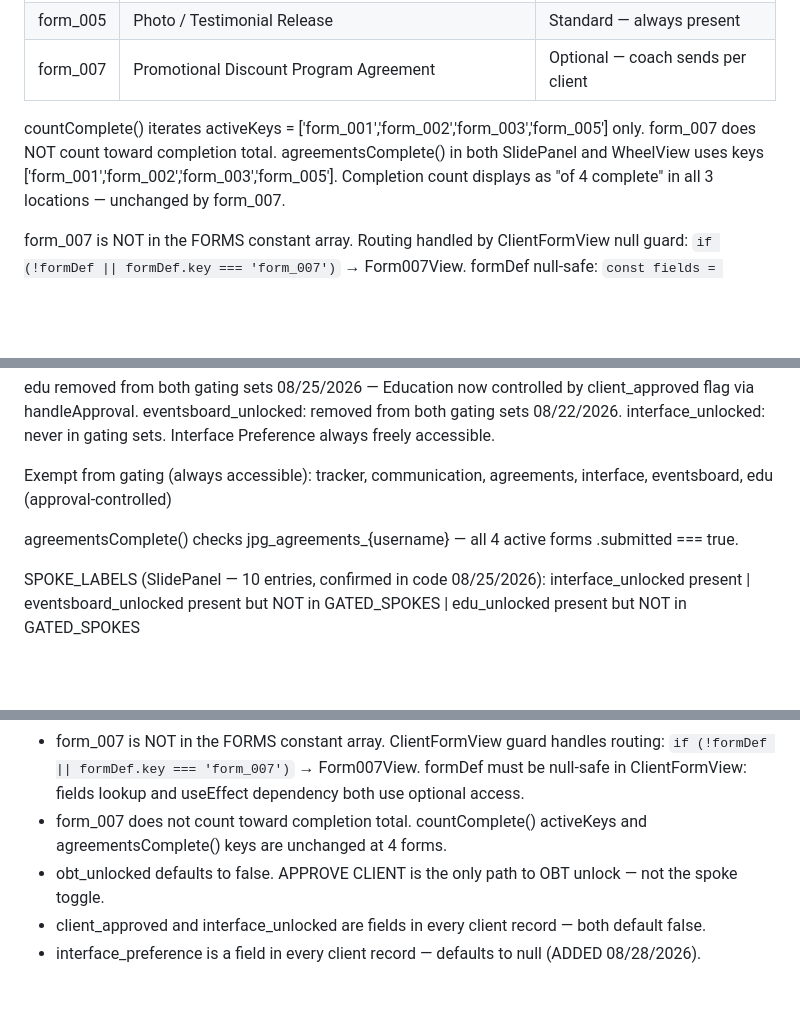
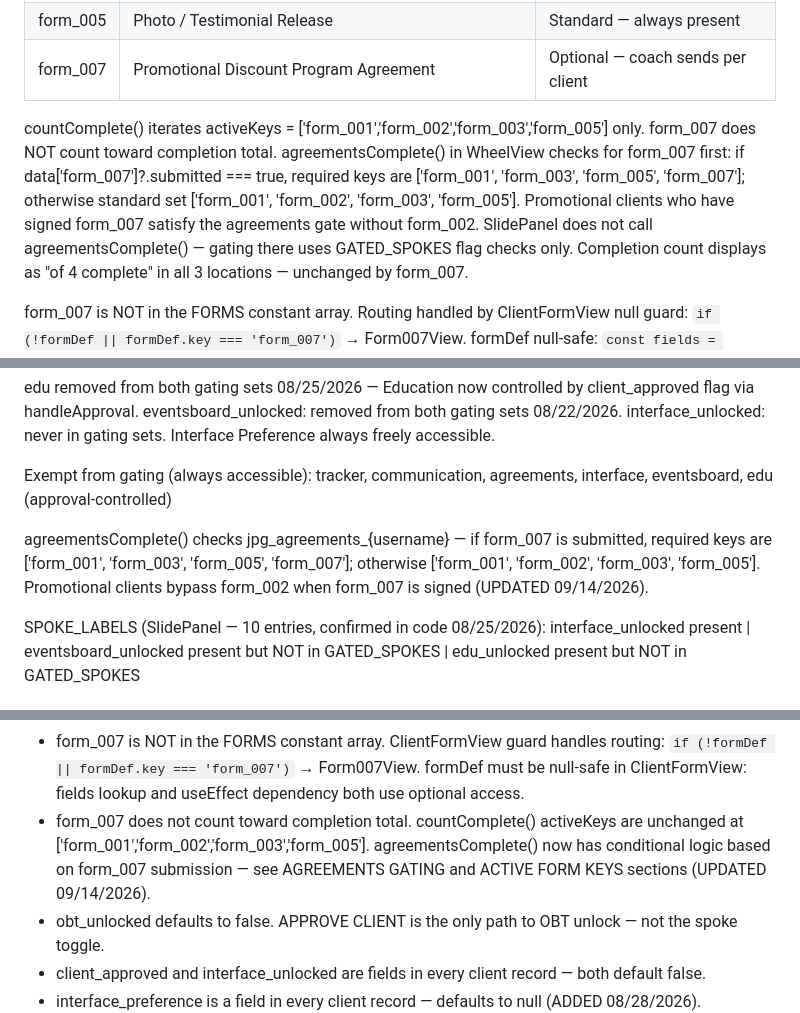
Before and after one commit to Doug2752/JPG-HUB-App, a Markdown page: CLAUDE.md, 3 parts joined by grey strips. Rendered like a GitHub page; blank space fills up the shorter version.

Commit message:
Update CLAUDE.md to v2.6 — agreementsComplete() promo gate logic documented

```diff
--- a/CLAUDE.md
+++ b/CLAUDE.md
@@ -146,7 +146,7 @@ Prospect is a shared generic login. No real client record exists in hub_clients
 | form_007 | Promotional Discount Program Agreement | Optional — coach sends per client |
 
 countComplete() iterates activeKeys = ['form_001','form_002','form_003','form_005'] only. form_007 does NOT count toward completion total.
-agreementsComplete() in both SlidePanel and WheelView uses keys ['form_001','form_002','form_003','form_005'].
+agreementsComplete() in WheelView checks for form_007 first: if data['form_007']?.submitted === true, required keys are ['form_001', 'form_003', 'form_005', 'form_007']; otherwise standard set ['form_001', 'form_002', 'form_003', 'form_005']. Promotional clients who have signed form_007 satisfy the agreements gate without form_002. SlidePanel does not call agreementsComplete() — gating there uses GATED_SPOKES flag checks only.
 Completion count displays as "of 4 complete" in all 3 locations — unchanged by form_007.
 
 form_007 is NOT in the FORMS constant array. Routing handled by ClientFormView null guard: `if (!formDef || formDef.key === 'form_007')` → Form007View. formDef null-safe: `const fields = formDef ? (FORM_FIELDS[formDef.key] || []) : []` and `useEffect(..., [formDef?.key])`.
@@ -239,7 +239,7 @@ interface_unlocked: never in gating sets. Interface Preference always freely acc
 
 Exempt from gating (always accessible): tracker, communication, agreements, interface, eventsboard, edu (approval-controlled)
 
-agreementsComplete() checks jpg_agreements_{username} — all 4 active forms .submitted === true.
+agreementsComplete() checks jpg_agreements_{username} — if form_007 is submitted, required keys are ['form_001', 'form_003', 'form_005', 'form_007']; otherwise ['form_001', 'form_002', 'form_003', 'form_005']. Promotional clients bypass form_002 when form_007 is signed (UPDATED 09/14/2026).
 
 SPOKE_LABELS (SlidePanel — 10 entries, confirmed in code 08/25/2026):
 interface_unlocked present | eventsboard_unlocked present but NOT in GATED_SPOKES | edu_unlocked present but NOT in GATED_SPOKES
@@ -347,7 +347,7 @@ SCHED_TYPES: 'Online Video (Teams / Zoom)' renamed to 'Online Video'.
 - CoachDetailView, ClientAgreementsView, and Form007View are function components inside AgreementsView.jsx — not separate files.
 - TI, CB, TA helper components in AgreementsView.jsx must be defined at MODULE SCOPE — never inside Form007View or any other component function body. Defining them inside a component causes remount on every keystroke (focus loss bug).
 - form_007 is NOT in the FORMS constant array. ClientFormView guard handles routing: `if (!formDef || formDef.key === 'form_007')` → Form007View. formDef must be null-safe in ClientFormView: fields lookup and useEffect dependency both use optional access.
-- form_007 does not count toward completion total. countComplete() activeKeys and agreementsComplete() keys are unchanged at 4 forms.
+- form_007 does not count toward completion total. countComplete() activeKeys are unchanged at ['form_001','form_002','form_003','form_005']. agreementsComplete() now has conditional logic based on form_007 submission — see AGREEMENTS GATING and ACTIVE FORM KEYS sections (UPDATED 09/14/2026).
 - obt_unlocked defaults to false. APPROVE CLIENT is the only path to OBT unlock — not the spoke toggle.
 - client_approved and interface_unlocked are fields in every client record — both default false.
 - interface_preference is a field in every client record — defaults to null (ADDED 08/28/2026).
```
Also changed, not shown: other parts of CLAUDE.md (+1 -1 lines).
